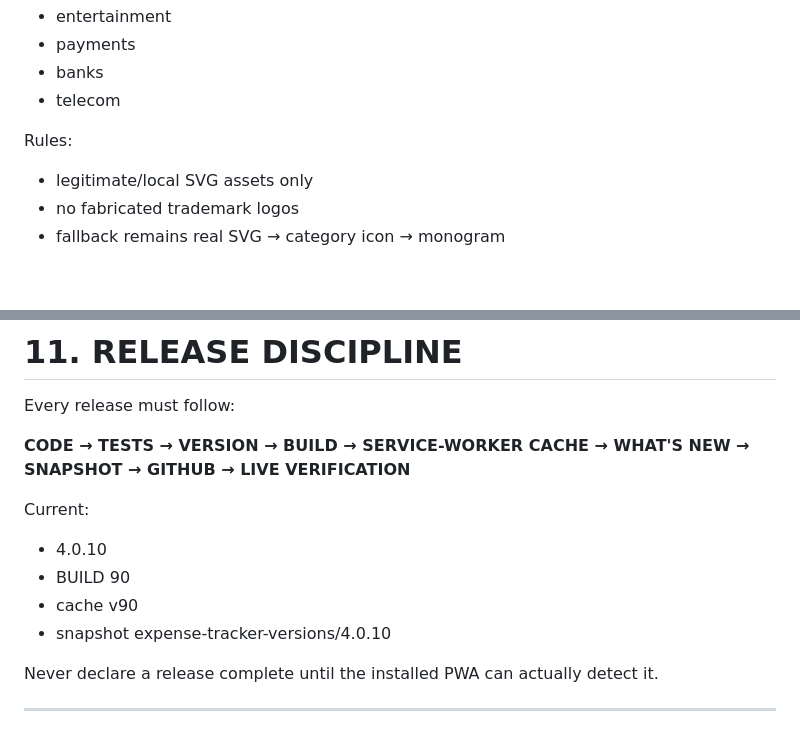
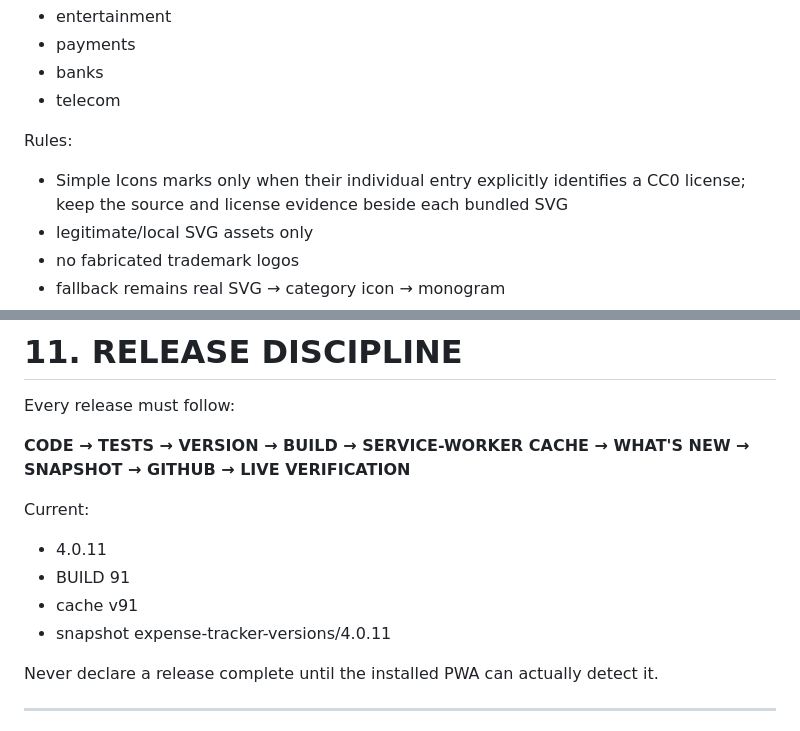
Before and after one commit to hariharthakerworkGH/kawach, a Markdown page: KAWACH-MASTER-PLAN.md, 2 parts joined by grey strips. Drawn GitHub-style; blank space fills up the shorter version.

Commit message:
Roadmap: reconcile 4.0.11 and CC0 asset rule

```diff
--- a/KAWACH-MASTER-PLAN.md
+++ b/KAWACH-MASTER-PLAN.md
@@ -148,6 +148,7 @@ Build the reusable brand architecture and curated legitimate SVG assets for:
 - telecom
 
 Rules:
+- Simple Icons marks only when their individual entry explicitly identifies a CC0 license; keep the source and license evidence beside each bundled SVG
 - legitimate/local SVG assets only
 - no fabricated trademark logos
 - fallback remains real SVG → category icon → monogram
@@ -268,10 +269,10 @@ Every release must follow:
 **CODE → TESTS → VERSION → BUILD → SERVICE-WORKER CACHE → WHAT'S NEW → SNAPSHOT → GITHUB → LIVE VERIFICATION**
 
 Current:
-- 4.0.10
-- BUILD 90
-- cache v90
-- snapshot expense-tracker-versions/4.0.10
+- 4.0.11
+- BUILD 91
+- cache v91
+- snapshot expense-tracker-versions/4.0.11
 
 Never declare a release complete until the installed PWA can actually detect it.
 
```
